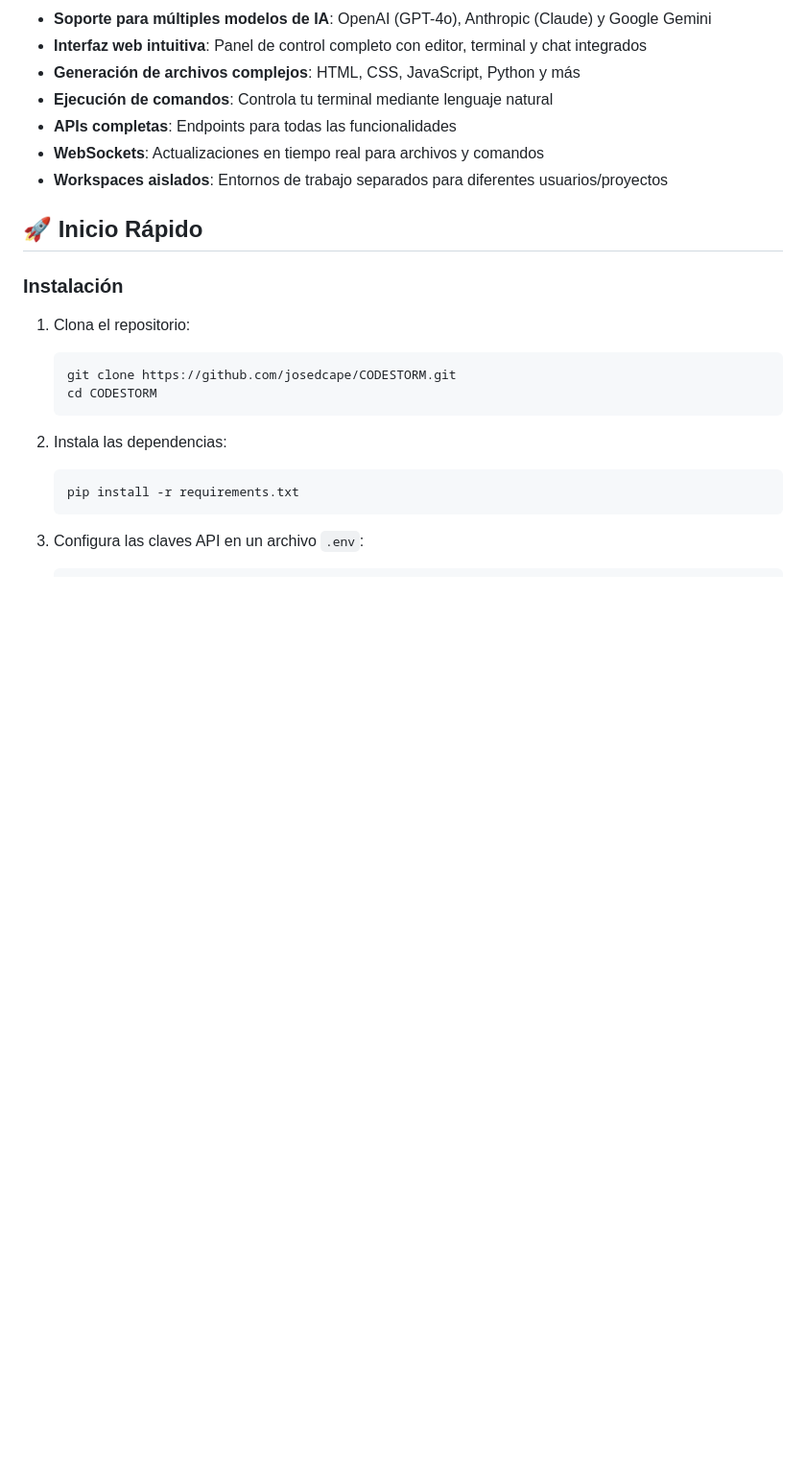
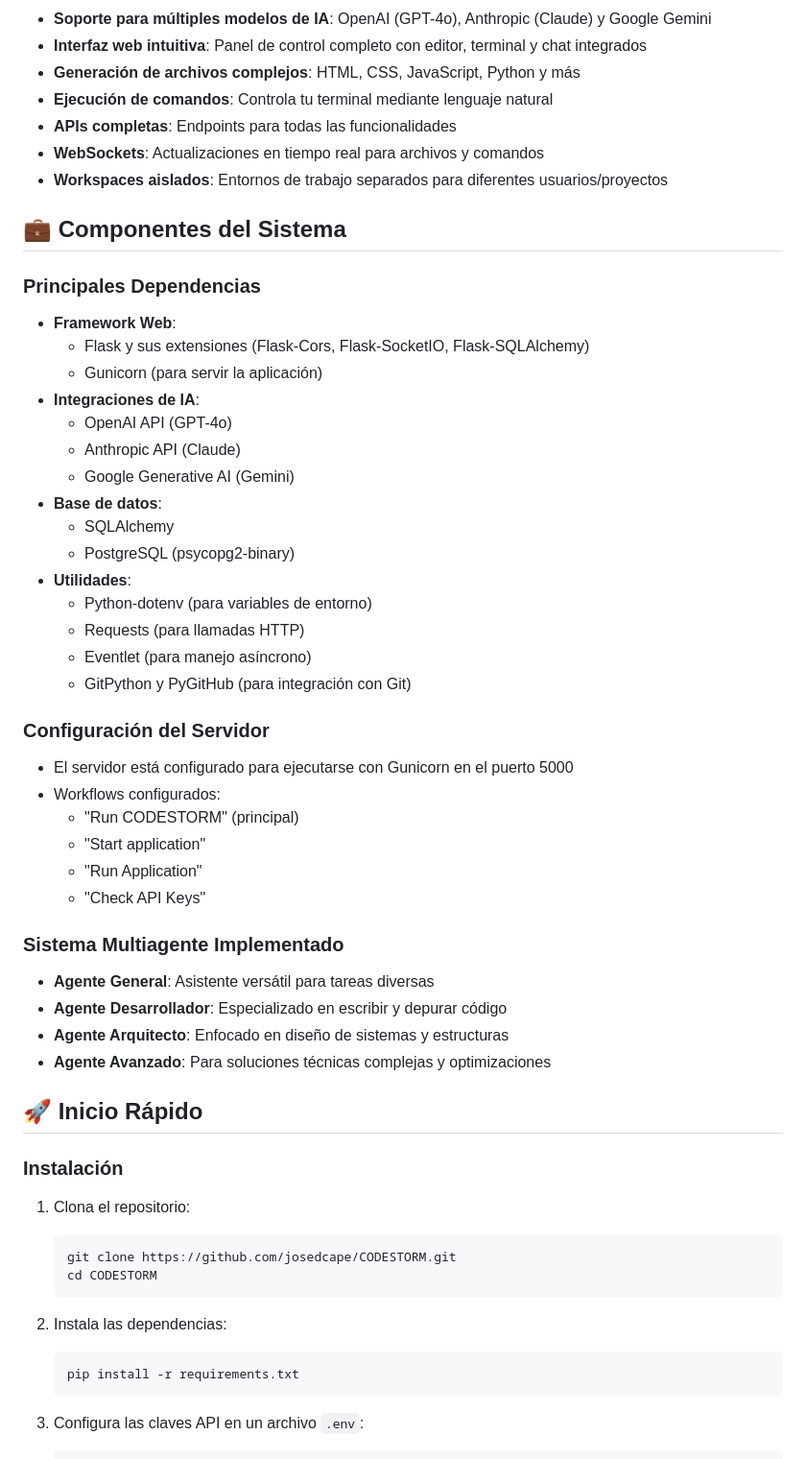
Before and after one commit to josedcape/CODESTORM-AI, a Markdown page: README.md, the part around the change. Shown at 96% size. Rendered like a GitHub page; blank space fills up the shorter version.

Commit message:
Assistant checkpoint: Información de componentes agregada al README
Assistant generated file changes:
- README.md: Agregar información de dependencias y configuración del proyecto

---

User prompt:

agrega esto al README

Replit-Commit-Author: Assistant
Replit-Commit-Session-Id: bf3e1159-c913-4aa2-951c-e2cdd0c0964a

```diff
--- a/README.md
+++ b/README.md
@@ -14,6 +14,39 @@ Un asistente avanzado para desarrollo de código impulsado por inteligencia arti
 - **APIs completas**: Endpoints para todas las funcionalidades
 - **WebSockets**: Actualizaciones en tiempo real para archivos y comandos
 - **Workspaces aislados**: Entornos de trabajo separados para diferentes usuarios/proyectos
+
+## 💼 Componentes del Sistema
+
+### Principales Dependencias
+- **Framework Web**:
+  - Flask y sus extensiones (Flask-Cors, Flask-SocketIO, Flask-SQLAlchemy)
+  - Gunicorn (para servir la aplicación)
+- **Integraciones de IA**:
+  - OpenAI API (GPT-4o)
+  - Anthropic API (Claude)
+  - Google Generative AI (Gemini)
+- **Base de datos**:
+  - SQLAlchemy
+  - PostgreSQL (psycopg2-binary)
+- **Utilidades**:
+  - Python-dotenv (para variables de entorno)
+  - Requests (para llamadas HTTP)
+  - Eventlet (para manejo asíncrono)
+  - GitPython y PyGitHub (para integración con Git)
+
+### Configuración del Servidor
+- El servidor está configurado para ejecutarse con Gunicorn en el puerto 5000
+- Workflows configurados:
+  - "Run CODESTORM" (principal)
+  - "Start application"
+  - "Run Application"
+  - "Check API Keys"
+
+### Sistema Multiagente Implementado
+- **Agente General**: Asistente versátil para tareas diversas
+- **Agente Desarrollador**: Especializado en escribir y depurar código
+- **Agente Arquitecto**: Enfocado en diseño de sistemas y estructuras
+- **Agente Avanzado**: Para soluciones técnicas complejas y optimizaciones
 
 ## 🚀 Inicio Rápido
 
```
